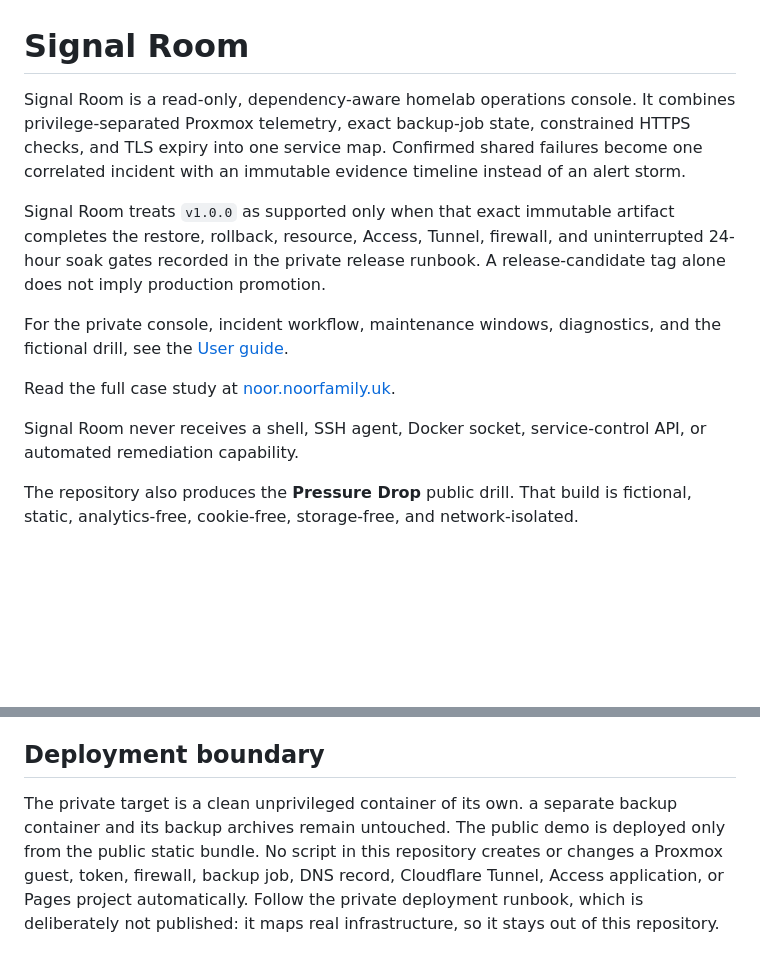
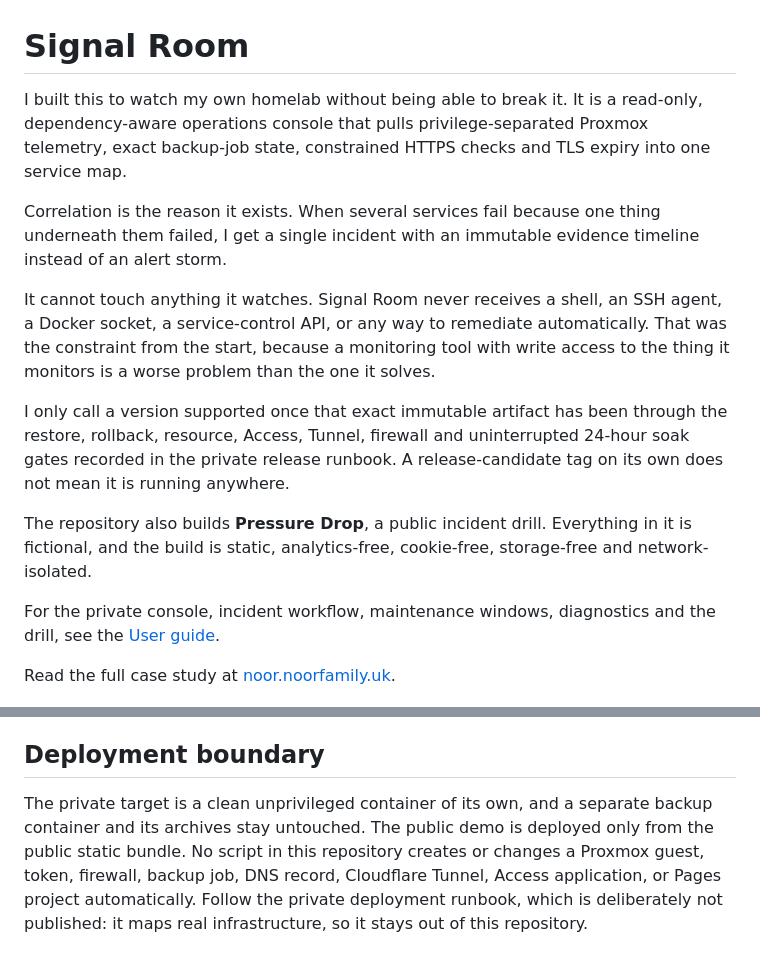
Before and after one commit to CourageToChange/signal-room, a Markdown page: README.md, 2 parts joined by grey strips. Rendered like a GitHub page; blank space fills up the shorter version.

Commit message:
Rewrite the README opening in my own voice, and fix two redaction artefacts
The published opening was third person throughout and read like a datasheet. The
working tree has had a first-person rewrite since 14 August that was never
brought across. This is that rewrite, with the public redactions kept: it does
not name the container, and it does not link the deployment runbook or the
release-gate doc, neither of which is published.

Two sentences were left broken when the public snapshot was redacted:

  README: "a clean unprivileged container of its own. a separate backup
  container and its backup archives remain untouched" - lowercase after a full
  stop, and "backup" doubled.

  THREAT-MODEL: "Unprivileged clean the target container" - the container name
  was substituted out and the grammar was not repaired.

No claim changes. Every fact in the opening is the same one that was there.

```diff
--- a/README.md
+++ b/README.md
@@ -1,25 +1,30 @@
 # Signal Room
 
-Signal Room is a read-only, dependency-aware homelab operations console. It combines
-privilege-separated Proxmox telemetry, exact backup-job state, constrained HTTPS checks,
-and TLS expiry into one service map. Confirmed shared failures become one correlated
-incident with an immutable evidence timeline instead of an alert storm.
+I built this to watch my own homelab without being able to break it. It is a read-only,
+dependency-aware operations console that pulls privilege-separated Proxmox telemetry, exact
+backup-job state, constrained HTTPS checks and TLS expiry into one service map.
 
-Signal Room treats `v1.0.0` as supported only when that exact immutable artifact completes
-the restore, rollback, resource, Access, Tunnel, firewall, and uninterrupted 24-hour
-soak gates recorded in the private release runbook. A release-candidate tag alone
-does not imply production promotion.
+Correlation is the reason it exists. When several services fail because one thing underneath
+them failed, I get a single incident with an immutable evidence timeline instead of an alert
+storm.
 
-For the private console, incident workflow, maintenance windows, diagnostics, and the
-fictional drill, see the [User guide](USER-GUIDE.md).
+It cannot touch anything it watches. Signal Room never receives a shell, an SSH agent, a Docker
+socket, a service-control API, or any way to remediate automatically. That was the constraint
+from the start, because a monitoring tool with write access to the thing it monitors is a worse
+problem than the one it solves.
+
+I only call a version supported once that exact immutable artifact has been through the restore,
+rollback, resource, Access, Tunnel, firewall and uninterrupted 24-hour soak gates recorded in the
+private release runbook. A release-candidate tag on its own does not mean it is running anywhere.
+
+The repository also builds **Pressure Drop**, a public incident drill. Everything in it is
+fictional, and the build is static, analytics-free, cookie-free, storage-free and
+network-isolated.
+
+For the private console, incident workflow, maintenance windows, diagnostics and the drill, see
+the [User guide](USER-GUIDE.md).
 
 Read the full case study at [noor.noorfamily.uk](https://noor.noorfamily.uk).
-
-Signal Room never receives a shell, SSH agent, Docker socket, service-control API, or
-automated remediation capability.
-
-The repository also produces the **Pressure Drop** public drill. That build is fictional,
-static, analytics-free, cookie-free, storage-free, and network-isolated.
 
 ![Signal Room Pressure Drop incident drill](docs/screenshots/pressure-drop-desktop-incident.png)
 
@@ -100,8 +105,8 @@ arbitrary repository tree.
 
 ## Deployment boundary
 
-The private target is a clean unprivileged container of its own. a separate backup container and its backup archives remain
-untouched. The public demo is deployed only from the public static bundle. No script in
+The private target is a clean unprivileged container of its own, and a separate backup container
+and its archives stay untouched. The public demo is deployed only from the public static bundle. No script in
 this repository creates or changes a Proxmox guest, token, firewall, backup job, DNS
 record, Cloudflare Tunnel, Access application, or Pages project automatically. Follow
 the private deployment runbook, which is deliberately not published: it maps real
```
Also changed, not shown: docs/THREAT-MODEL.md (+1 -1 lines).
